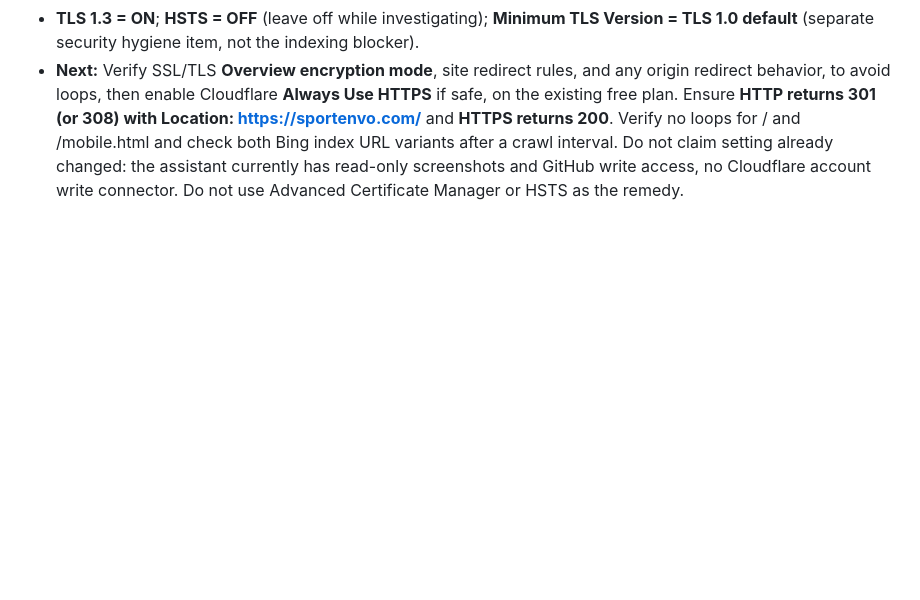
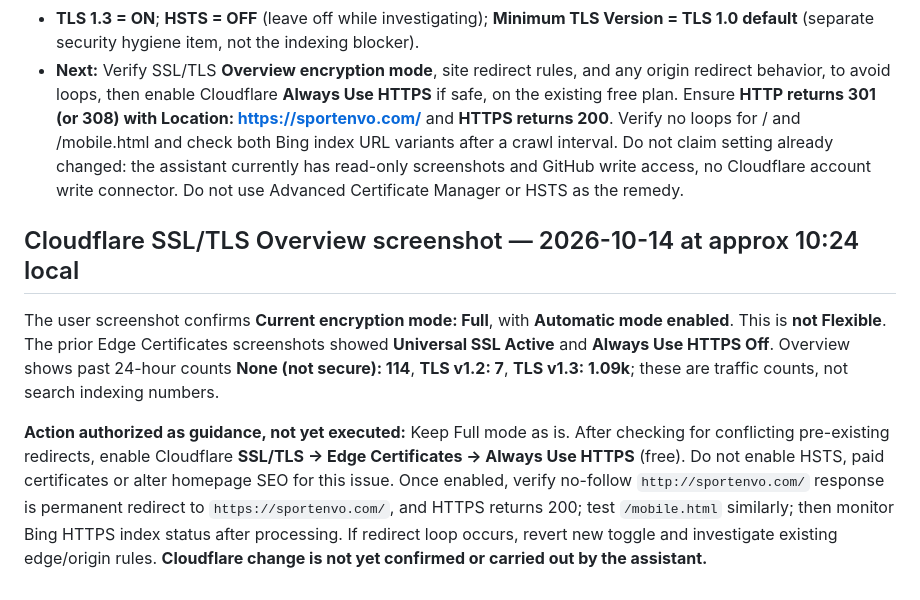
Before and after one commit to songliuxing660-cloud/sportenvo, a Markdown page: ops/bing-ai-performance-baseline-2026-10-14.md, the part around the change. GitHub-like rendering; blank space fills up the shorter version.

Commit message:
docs: confirm Cloudflare Full SSL mode before enabling Always Use HTTPS

```diff
--- a/ops/bing-ai-performance-baseline-2026-10-14.md
+++ b/ops/bing-ai-performance-baseline-2026-10-14.md
@@ -228,3 +228,9 @@ Official Cloudflare instructions: https://developers.cloudflare.com/ssl/edge-cer
 - **Automatic HTTPS Rewrites = ON**; this only rewrites embedded HTTP resource/link references and does not enforce an HTTP→HTTPS site-wide redirect.
 - **TLS 1.3 = ON**; **HSTS = OFF** (leave off while investigating); **Minimum TLS Version = TLS 1.0 default** (separate security hygiene item, not the indexing blocker).
 - **Next:** Verify SSL/TLS **Overview encryption mode**, site redirect rules, and any origin redirect behavior, to avoid loops, then enable Cloudflare **Always Use HTTPS** if safe, on the existing free plan. Ensure **HTTP returns 301 (or 308) with Location: https://sportenvo.com/** and **HTTPS returns 200**. Verify no loops for / and /mobile.html and check both Bing index URL variants after a crawl interval. Do not claim setting already changed: the assistant currently has read-only screenshots and GitHub write access, no Cloudflare account write connector. Do not use Advanced Certificate Manager or HSTS as the remedy.
+
+## Cloudflare SSL/TLS Overview screenshot — 2026-10-14 at approx 10:24 local
+
+The user screenshot confirms **Current encryption mode: Full**, with **Automatic mode enabled**. This is **not Flexible**. The prior Edge Certificates screenshots showed **Universal SSL Active** and **Always Use HTTPS Off**. Overview shows past 24-hour counts **None (not secure): 114**, **TLS v1.2: 7**, **TLS v1.3: 1.09k**; these are traffic counts, not search indexing numbers.
+
+**Action authorized as guidance, not yet executed:** Keep Full mode as is. After checking for conflicting pre-existing redirects, enable Cloudflare **SSL/TLS → Edge Certificates → Always Use HTTPS** (free). Do not enable HSTS, paid certificates or alter homepage SEO for this issue. Once enabled, verify no-follow `http://sportenvo.com/` response is permanent redirect to `https://sportenvo.com/`, and HTTPS returns 200; test `/mobile.html` similarly; then monitor Bing HTTPS index status after processing. If redirect loop occurs, revert new toggle and investigate existing edge/origin rules. **Cloudflare change is not yet confirmed or carried out by the assistant.**
```
